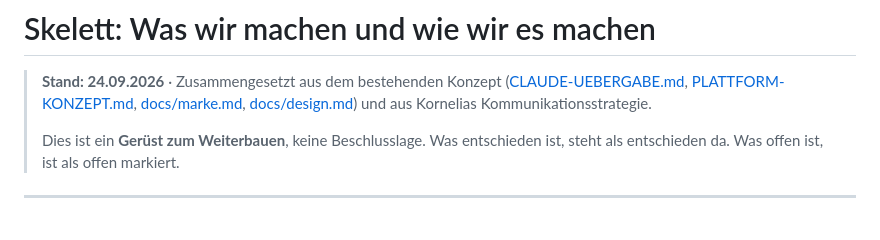
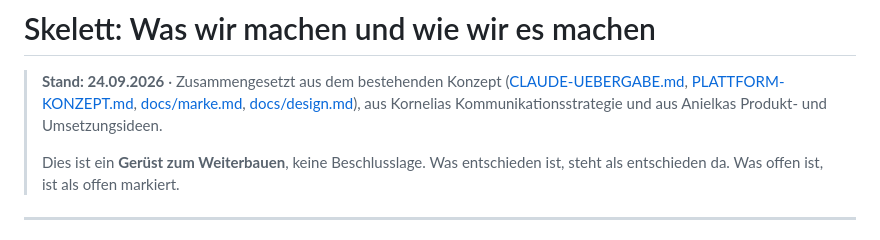
Before and after one commit to medumi/andavita, a Markdown page: docs/skelett/README.md, the part around one of its changes. GitHub-like rendering.

```diff
--- a/docs/skelett/README.md
+++ b/docs/skelett/README.md
@@ -2,8 +2,8 @@
 
 > **Stand: 24.09.2026** · Zusammengesetzt aus dem bestehenden Konzept
 > ([CLAUDE-UEBERGABE.md](../../CLAUDE-UEBERGABE.md), [PLATTFORM-KONZEPT.md](../../PLATTFORM-KONZEPT.md),
-> [docs/marke.md](../marke.md), [docs/design.md](../design.md)) und aus Kornelias
-> Kommunikationsstrategie.
+> [docs/marke.md](../marke.md), [docs/design.md](../design.md)), aus Kornelias
+> Kommunikationsstrategie und aus Anielkas Produkt- und Umsetzungsideen.
 >
 > Dies ist ein **Gerüst zum Weiterbauen**, keine Beschlusslage. Was entschieden ist,
 > steht als entschieden da. Was offen ist, ist als offen markiert.
```
Also changed, not shown: other parts of docs/skelett/README.md (+69 -16 lines), README.md (+1 -0 lines), docs/produkte/produkt-und-umsetzungsideen.md (added, +210 -0 lines).
